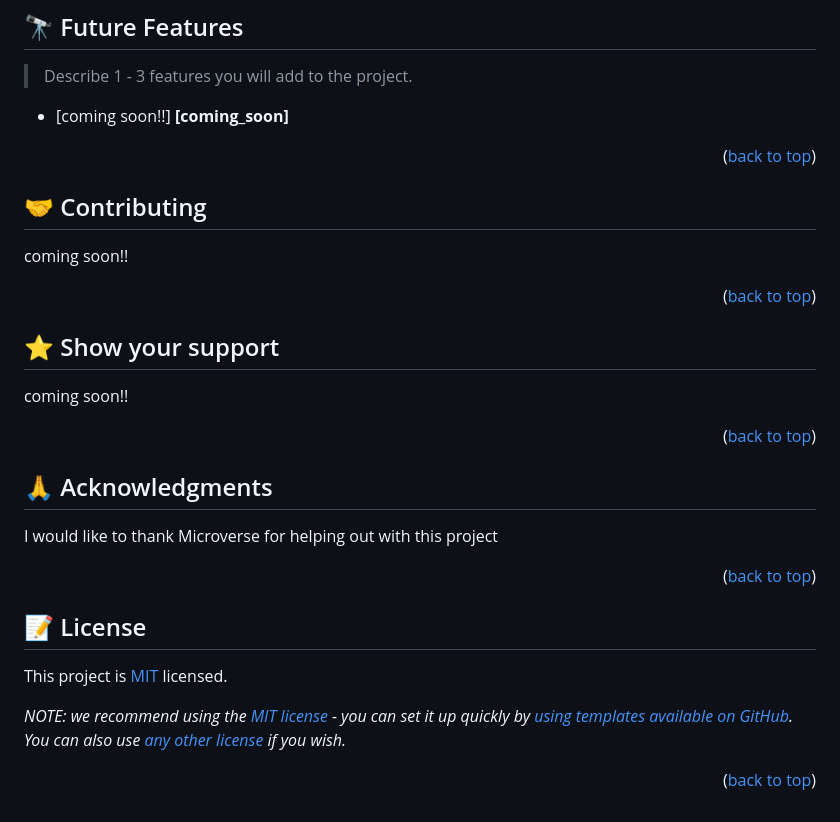
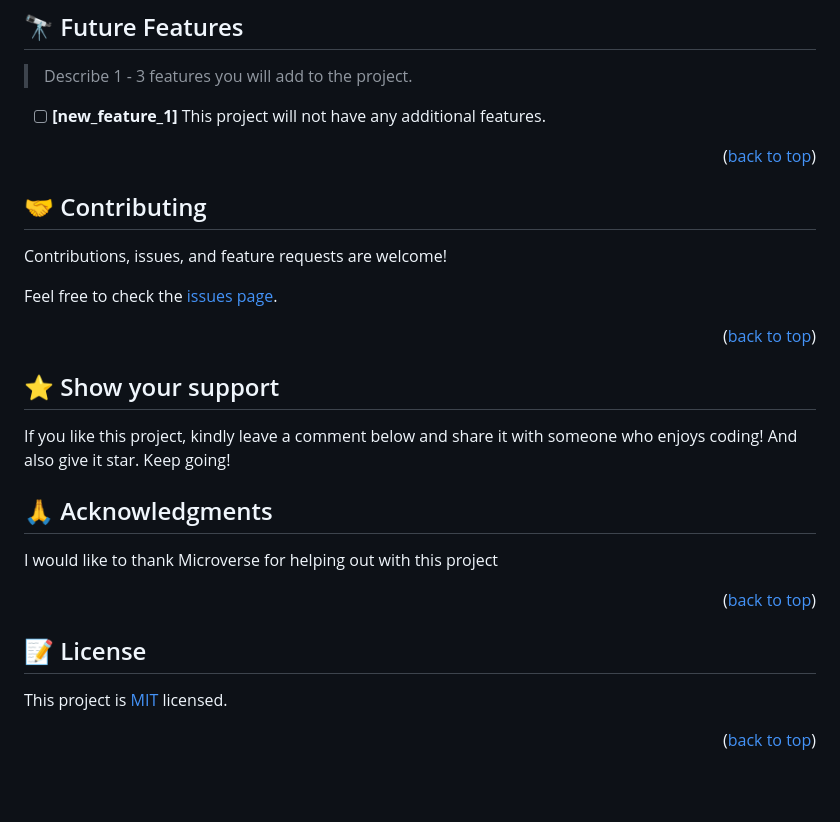
Before and after one commit to Othniel2471/hello-microverse, a Markdown page: READme.md, the part around one of its changes. Drawn GitHub-style; blank space fills up the shorter version.

```diff
--- a/READme.md
+++ b/READme.md
@@ -111,26 +153,24 @@ Omaidu Othniel
 
 > Describe 1 - 3 features you will add to the project.
 
-- [coming soon!!] **[coming_soon]**
-
+- [ ] **[new_feature_1]**
+      This project will not have any additional features.
 
 <p align="right">(<a href="#readme-top">back to top</a>)</p>
 
 
 
 ## 🤝 Contributing <a name="contributing"></a>
-coming soon!!
+
+Contributions, issues, and feature requests are welcome!
+
+Feel free to check the [issues page](../../issues/).
 
 <p align="right">(<a href="#readme-top">back to top</a>)</p>
 
-
 ## ⭐️ Show your support <a name="support"></a>
 
-
-
-coming soon!!
-
-<p align="right">(<a href="#readme-top">back to top</a>)</p>
+If you like this project, kindly leave a comment below and share it with someone who enjoys coding! And also give it star. Keep going!
 
 ## 🙏 Acknowledgments <a name="acknowledgements"></a>
 
@@ -139,5 +179,7 @@ I would like to thank Microverse for helping out with this project
 
 <p align="right">(<a href="#readme-top">back to top</a>)</p>
 
+
+
 ## 📝 License <a name="license"></a>
 
@@ -145,4 +187,4 @@ This project is [MIT](./LICENSE) licensed.
 
-_NOTE: we recommend using the [MIT license](https://choosealicense.com/licenses/mit/) - you can set it up quickly by [using templates available on GitHub](https://docs.github.com/en/communities/setting-up-your-project-for-healthy-contributions/adding-a-license-to-a-repository). You can also use [any other license](https://choosealicense.com/licenses/) if you wish._
+
 
 <p align="right">(<a href="#readme-top">back to top</a>)</p>
```
Also changed, not shown: other parts of READme.md (+85 -43 lines).
